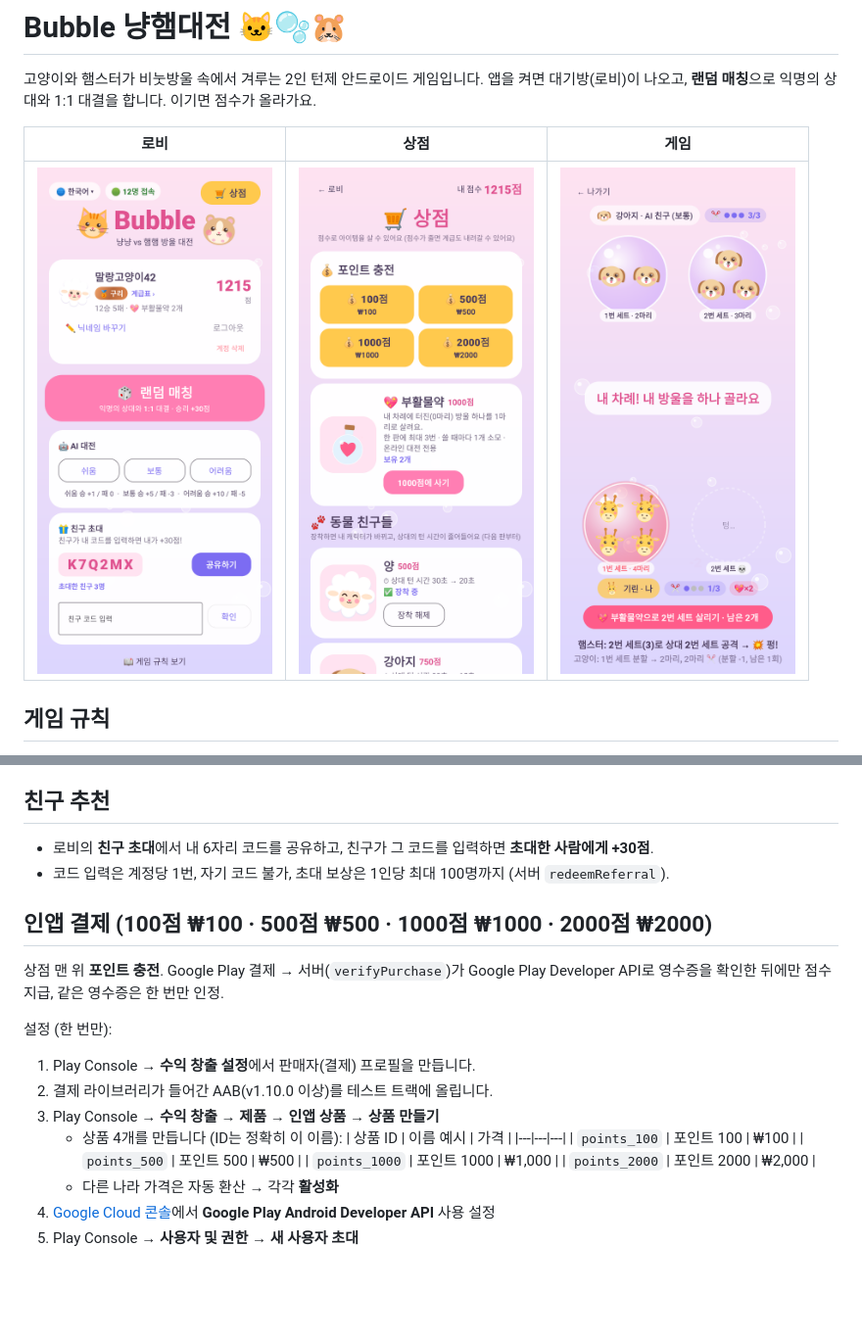
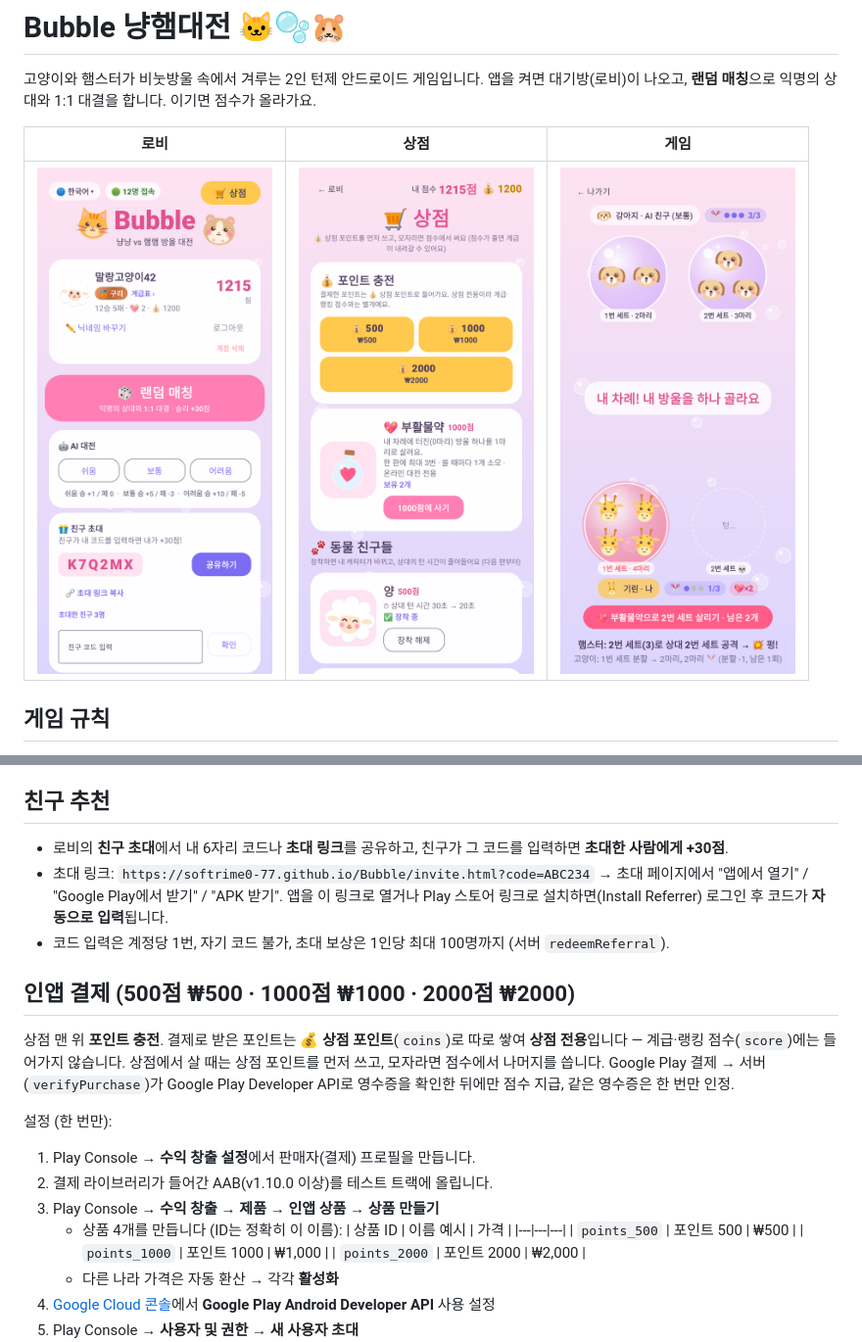
Before and after one commit to softrime0-77/Bubble, a Markdown page: README.md, 2 parts joined by grey strips. Shown at 98% size. Drawn GitHub-style; pictures changed too: docs/lobby_ranks.png, docs/shop.png; blank space fills up the shorter version.

```diff
--- a/README.md
+++ b/README.md
@@ -132,12 +132,16 @@ firebase deploy --only functions,firestore:rules
 
 ## 친구 추천
 
-- 로비의 **친구 초대**에서 내 6자리 코드를 공유하고, 친구가 그 코드를 입력하면 **초대한 사람에게 +30점**.
+- 로비의 **친구 초대**에서 내 6자리 코드나 **초대 링크**를 공유하고, 친구가 그 코드를 입력하면 **초대한 사람에게 +30점**.
+- 초대 링크: `https://softrime0-77.github.io/Bubble/invite.html?code=ABC234` → 초대 페이지에서 "앱에서 열기" / "Google Play에서 받기" / "APK 받기".
+  앱을 이 링크로 열거나 Play 스토어 링크로 설치하면(Install Referrer) 로그인 후 코드가 **자동으로 입력**됩니다.
 - 코드 입력은 계정당 1번, 자기 코드 불가, 초대 보상은 1인당 최대 100명까지 (서버 `redeemReferral`).
 
-## 인앱 결제 (100점 ₩100 · 500점 ₩500 · 1000점 ₩1000 · 2000점 ₩2000)
+## 인앱 결제 (500점 ₩500 · 1000점 ₩1000 · 2000점 ₩2000)
 
-상점 맨 위 **포인트 충전**. Google Play 결제 → 서버(`verifyPurchase`)가 Google Play Developer API로 영수증을 확인한 뒤에만 점수 지급, 같은 영수증은 한 번만 인정.
+상점 맨 위 **포인트 충전**. 결제로 받은 포인트는 **💰 상점 포인트**(`coins`)로 따로 쌓여 **상점 전용**입니다 — 계급·랭킹 점수(`score`)에는 들어가지 않습니다.
+상점에서 살 때는 상점 포인트를 먼저 쓰고, 모자라면 점수에서 나머지를 씁니다.
+ Google Play 결제 → 서버(`verifyPurchase`)가 Google Play Developer API로 영수증을 확인한 뒤에만 점수 지급, 같은 영수증은 한 번만 인정.
 
 설정 (한 번만):
 1. Play Console → **수익 창출 설정**에서 판매자(결제) 프로필을 만듭니다.
@@ -146,7 +150,6 @@ firebase deploy --only functions,firestore:rules
    - 상품 4개를 만듭니다 (ID는 정확히 이 이름):
      | 상품 ID | 이름 예시 | 가격 |
      |---|---|---|
-     | `points_100` | 포인트 100 | ₩100 |
      | `points_500` | 포인트 500 | ₩500 |
      | `points_1000` | 포인트 1000 | ₩1,000 |
      | `points_2000` | 포인트 2000 | ₩2,000 |
```
Also changed, not shown: 13 other files.
